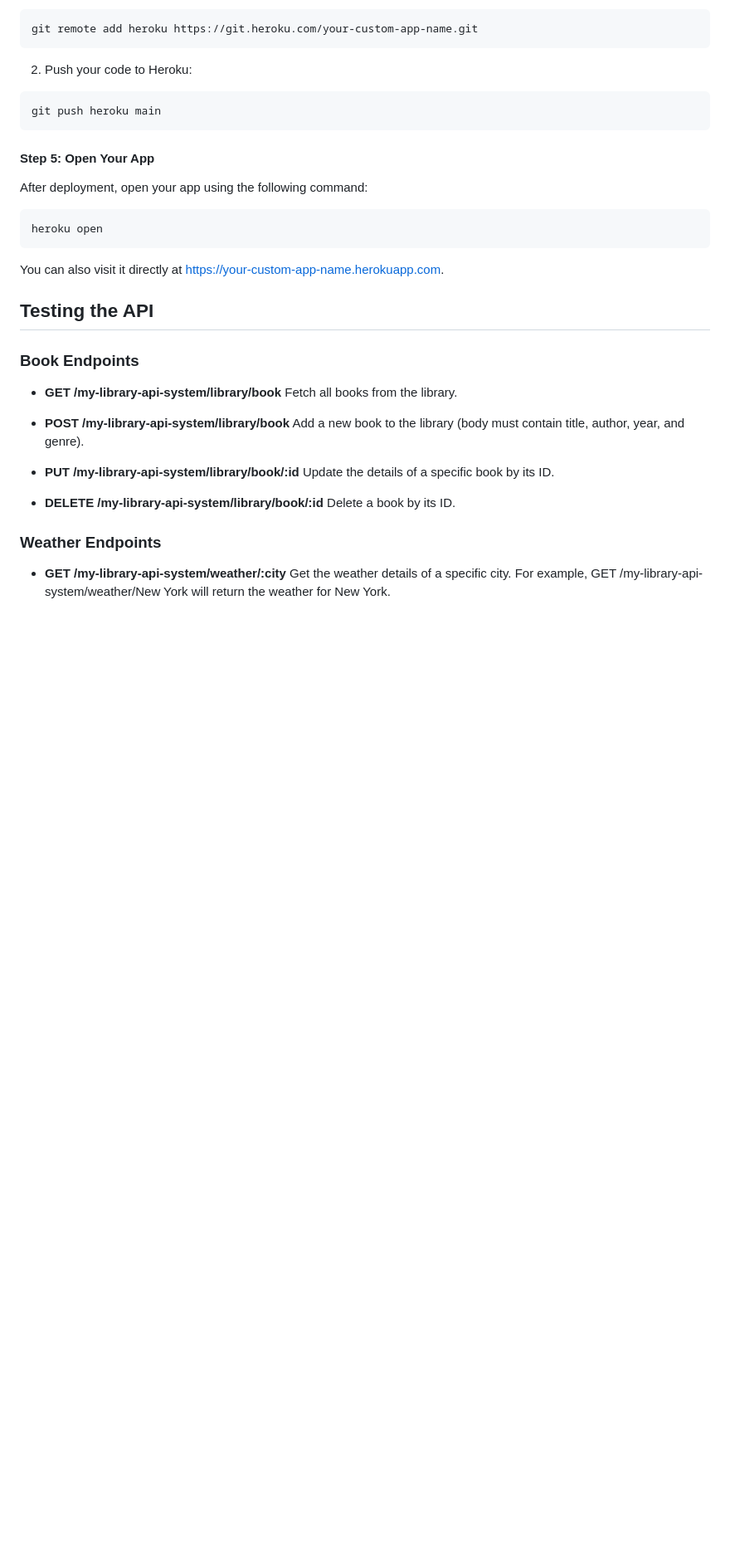
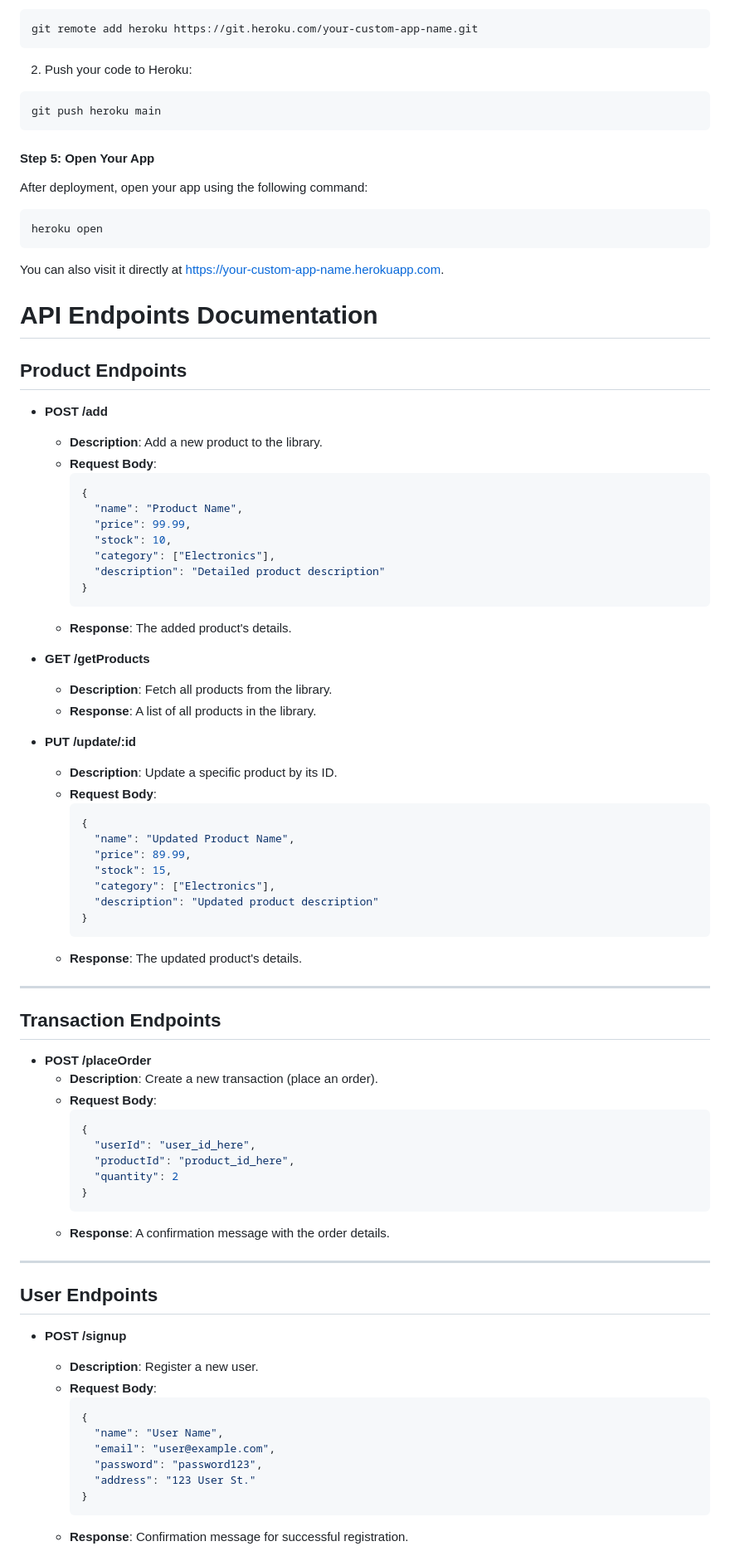
Before and after one commit to dnsubkhyt/onlineStore, a Markdown page: readme.md, the part around the change printed below. Shown: that part at 83% size. GitHub-like rendering; blank space fills up the shorter version.

````diff
--- a/readme.md
+++ b/readme.md
@@ -212,19 +238,73 @@ heroku open
 You can also visit it directly at https://your-custom-app-name.herokuapp.com.
 
 
-## Testing the API
 
-### Book Endpoints
+# API Endpoints Documentation
 
-*   **GET /my-library-api-system/library/book** Fetch all books from the library.
+## Product Endpoints
 
-*   **POST /my-library-api-system/library/book** Add a new book to the library (body must contain title, author, year, and genre).
+- **POST /add**
+  - **Description**: Add a new product to the library.
+  - **Request Body**:
+    ```json
+    {
+      "name": "Product Name",
+      "price": 99.99,
+      "stock": 10,
+      "category": ["Electronics"],
+      "description": "Detailed product description"
+    }
+    ```
+  - **Response**: The added product's details.
 
-*   **PUT /my-library-api-system/library/book/:id** Update the details of a specific book by its ID.
+- **GET /getProducts**
+  - **Description**: Fetch all products from the library.
+  - **Response**: A list of all products in the library.
 
-*   **DELETE /my-library-api-system/library/book/:id** Delete a book by its ID.
+- **PUT /update/:id**
+  - **Description**: Update a specific product by its ID.
+  - **Request Body**:
+    ```json
+    {
+      "name": "Updated Product Name",
+      "price": 89.99,
+      "stock": 15,
+      "category": ["Electronics"],
+      "description": "Updated product description"
+    }
+    ```
+  - **Response**: The updated product's details.
 
+---
 
-### Weather Endpoints
+## Transaction Endpoints
 
-*   **GET /my-library-api-system/weather/:city** Get the weather details of a specific city. For example, GET /my-library-api-system/weather/New York will return the weather for New York.
+- **POST /placeOrder**
+  - **Description**: Create a new transaction (place an order).
+  - **Request Body**:
+    ```json
+    {
+      "userId": "user_id_here",
+      "productId": "product_id_here",
+      "quantity": 2
+    }
+    ```
+  - **Response**: A confirmation message with the order details.
+
+---
+
+## User Endpoints
+
+- **POST /signup**
+  - **Description**: Register a new user.
+  - **Request Body**:
+    ```json
+    {
+      "name": "User Name",
+      "email": "user@example.com",
+      "password": "password123",
+      "address": "123 User St."
+    }
+    ```
+  - **Response**: Confirmation message for successful registration.
+
````
Also changed, not shown: other parts of readme.md (+69 -23 lines).
